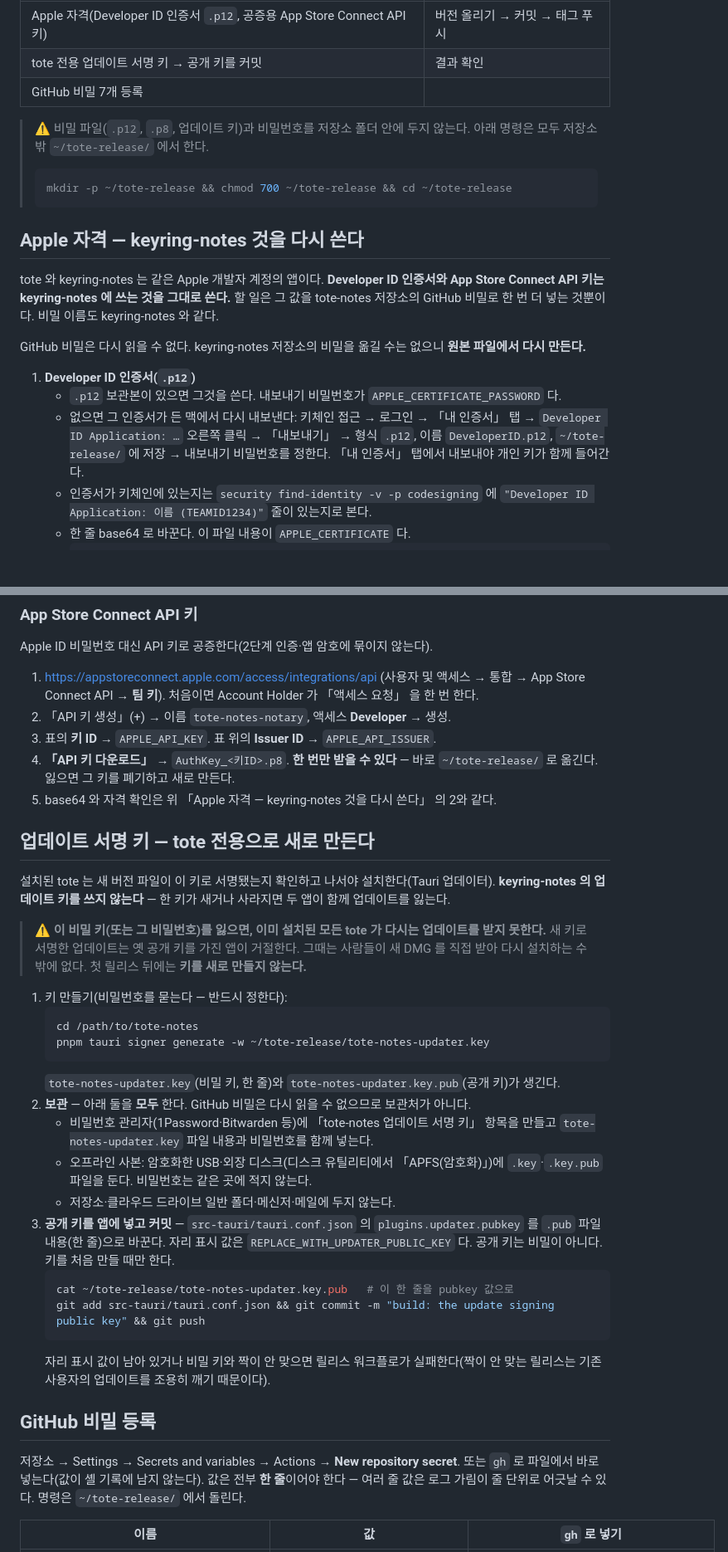
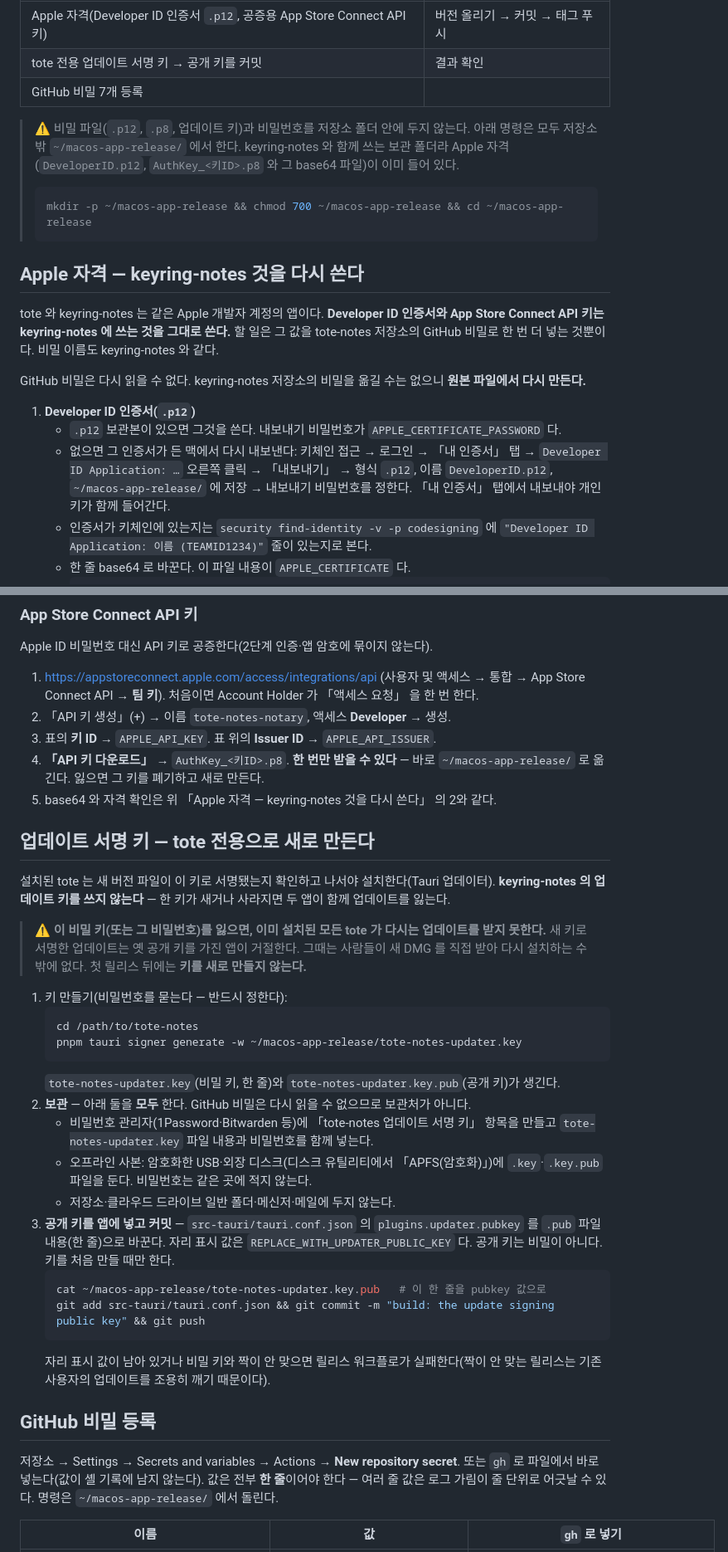
Before and after one commit to jang2162/tote-notes, a Markdown page: docs/guides/release-macos.md, 2 parts joined by grey strips. Shown at 83% size. Drawn GitHub-style; blank space fills up the shorter version.

Commit message:
docs: keep the release secrets in the folder shared with keyring-notes
Co-Authored-By: Claude Opus 5.5 <noreply@anthropic.com>

````diff
--- a/docs/guides/release-macos.md
+++ b/docs/guides/release-macos.md
@@ -8,10 +8,10 @@ tote 를 Developer ID 로 서명하고 Apple 공증을 받아 GitHub 릴리스(`
 | tote 전용 업데이트 서명 키 → 공개 키를 커밋                             | 결과 확인                      |
 | GitHub 비밀 7개 등록                                                    |                                |
 
-> ⚠ 비밀 파일(`.p12`, `.p8`, 업데이트 키)과 비밀번호를 저장소 폴더 안에 두지 않는다. 아래 명령은 모두 저장소 밖 `~/tote-release/` 에서 한다.
+> ⚠ 비밀 파일(`.p12`, `.p8`, 업데이트 키)과 비밀번호를 저장소 폴더 안에 두지 않는다. 아래 명령은 모두 저장소 밖 `~/macos-app-release/` 에서 한다. keyring-notes 와 함께 쓰는 보관 폴더라 Apple 자격(`DeveloperID.p12`, `AuthKey_<키ID>.p8` 와 그 base64 파일)이 이미 들어 있다.
 >
 > ```bash
-> mkdir -p ~/tote-release && chmod 700 ~/tote-release && cd ~/tote-release
+> mkdir -p ~/macos-app-release && chmod 700 ~/macos-app-release && cd ~/macos-app-release
 > ```
 
 ## Apple 자격 — keyring-notes 것을 다시 쓴다
@@ -22,7 +22,7 @@ GitHub 비밀은 다시 읽을 수 없다. keyring-notes 저장소의 비밀을
 
 1. **Developer ID 인증서(`.p12`)**
    - `.p12` 보관본이 있으면 그것을 쓴다. 내보내기 비밀번호가 `APPLE_CERTIFICATE_PASSWORD` 다.
-   - 없으면 그 인증서가 든 맥에서 다시 내보낸다: 키체인 접근 → 로그인 → 「내 인증서」 탭 → `Developer ID Application: …` 오른쪽 클릭 → 「내보내기」 → 형식 `.p12`, 이름 `DeveloperID.p12`, `~/tote-release/` 에 저장 → 내보내기 비밀번호를 정한다. 「내 인증서」 탭에서 내보내야 개인 키가 함께 들어간다.
+   - 없으면 그 인증서가 든 맥에서 다시 내보낸다: 키체인 접근 → 로그인 → 「내 인증서」 탭 → `Developer ID Application: …` 오른쪽 클릭 → 「내보내기」 → 형식 `.p12`, 이름 `DeveloperID.p12`, `~/macos-app-release/` 에 저장 → 내보내기 비밀번호를 정한다. 「내 인증서」 탭에서 내보내야 개인 키가 함께 들어간다.
    - 인증서가 키체인에 있는지는 `security find-identity -v -p codesigning` 에 `"Developer ID Application: 이름 (TEAMID1234)"` 줄이 있는지로 본다.
    - 한 줄 base64 로 바꾼다. 이 파일 내용이 `APPLE_CERTIFICATE` 다.
      ```bash
@@ -60,7 +60,7 @@ Apple ID 비밀번호 대신 API 키로 공증한다(2단계 인증·앱 암호
 1. <https://appstoreconnect.apple.com/access/integrations/api> (사용자 및 액세스 → 통합 → App Store Connect API → **팀 키**). 처음이면 Account Holder 가 「액세스 요청」 을 한 번 한다.
 2. 「API 키 생성」(+) → 이름 `tote-notes-notary`, 액세스 **Developer** → 생성.
 3. 표의 **키 ID** → `APPLE_API_KEY`. 표 위의 **Issuer ID** → `APPLE_API_ISSUER`.
-4. **「API 키 다운로드」** → `AuthKey_<키ID>.p8`. **한 번만 받을 수 있다** — 바로 `~/tote-release/` 로 옮긴다. 잃으면 그 키를 폐기하고 새로 만든다.
+4. **「API 키 다운로드」** → `AuthKey_<키ID>.p8`. **한 번만 받을 수 있다** — 바로 `~/macos-app-release/` 로 옮긴다. 잃으면 그 키를 폐기하고 새로 만든다.
 5. base64 와 자격 확인은 위 「Apple 자격 — keyring-notes 것을 다시 쓴다」 의 2와 같다.
 
 ## 업데이트 서명 키 — tote 전용으로 새로 만든다
@@ -72,7 +72,7 @@ Apple ID 비밀번호 대신 API 키로 공증한다(2단계 인증·앱 암호
 1. 키 만들기(비밀번호를 묻는다 — 반드시 정한다):
    ```bash
    cd /path/to/tote-notes
-   pnpm tauri signer generate -w ~/tote-release/tote-notes-updater.key
+   pnpm tauri signer generate -w ~/macos-app-release/tote-notes-updater.key
    ```
    `tote-notes-updater.key`(비밀 키, 한 줄)와 `tote-notes-updater.key.pub`(공개 키)가 생긴다.
 2. **보관** — 아래 둘을 **모두** 한다. GitHub 비밀은 다시 읽을 수 없으므로 보관처가 아니다.
@@ -81,14 +81,14 @@ Apple ID 비밀번호 대신 API 키로 공증한다(2단계 인증·앱 암호
    - 저장소·클라우드 드라이브 일반 폴더·메신저·메일에 두지 않는다.
 3. **공개 키를 앱에 넣고 커밋** — `src-tauri/tauri.conf.json` 의 `plugins.updater.pubkey` 를 `.pub` 파일 내용(한 줄)으로 바꾼다. 자리 표시 값은 `REPLACE_WITH_UPDATER_PUBLIC_KEY` 다. 공개 키는 비밀이 아니다. 키를 처음 만들 때만 한다.
    ```bash
-   cat ~/tote-release/tote-notes-updater.key.pub   # 이 한 줄을 pubkey 값으로
+   cat ~/macos-app-release/tote-notes-updater.key.pub   # 이 한 줄을 pubkey 값으로
    git add src-tauri/tauri.conf.json && git commit -m "build: the update signing public key" && git push
    ```
    자리 표시 값이 남아 있거나 비밀 키와 짝이 안 맞으면 릴리스 워크플로가 실패한다(짝이 안 맞는 릴리스는 기존 사용자의 업데이트를 조용히 깨기 때문이다).
 
 ## GitHub 비밀 등록
 
-저장소 → Settings → Secrets and variables → Actions → **New repository secret**. 또는 `gh` 로 파일에서 바로 넣는다(값이 셸 기록에 남지 않는다). 값은 전부 **한 줄**이어야 한다 — 여러 줄 값은 로그 가림이 줄 단위로 어긋날 수 있다. 명령은 `~/tote-release/` 에서 돌린다.
+저장소 → Settings → Secrets and variables → Actions → **New repository secret**. 또는 `gh` 로 파일에서 바로 넣는다(값이 셸 기록에 남지 않는다). 값은 전부 **한 줄**이어야 한다 — 여러 줄 값은 로그 가림이 줄 단위로 어긋날 수 있다. 명령은 `~/macos-app-release/` 에서 돌린다.
 
 | 이름                                 | 값                                | `gh` 로 넣기                                                                                |
 | ------------------------------------ | --------------------------------- | ------------------------------------------------------------------------------------------- |
````
Also changed, not shown: other parts of docs/guides/release-macos.md (+1 -1 lines).
